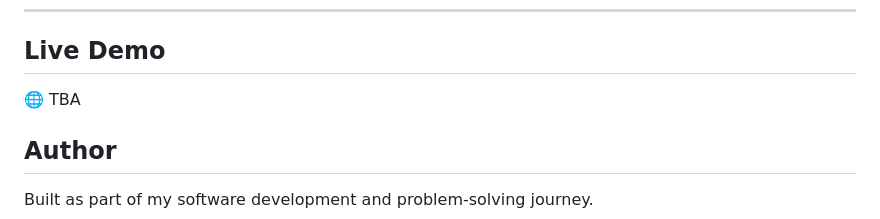
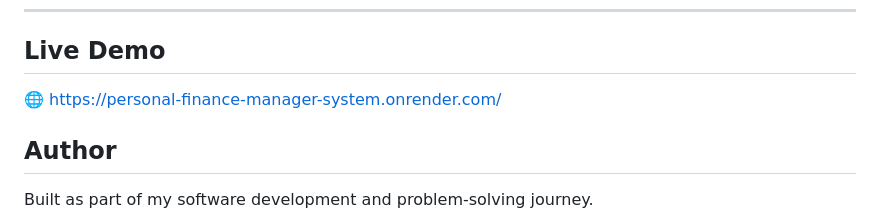
Before and after one commit to Ashita-Sharma/Finance-Tracker, a Markdown page: readme.md, the part around the change. Drawn GitHub-style.

Commit message:
Added link to render deployment

```diff
--- a/readme.md
+++ b/readme.md
@@ -188,7 +188,7 @@ This project helped me gain experience with:
 
 ## Live Demo
 
-🌐 TBA
+🌐 https://personal-finance-manager-system.onrender.com/
 
 ## Author
 
```
